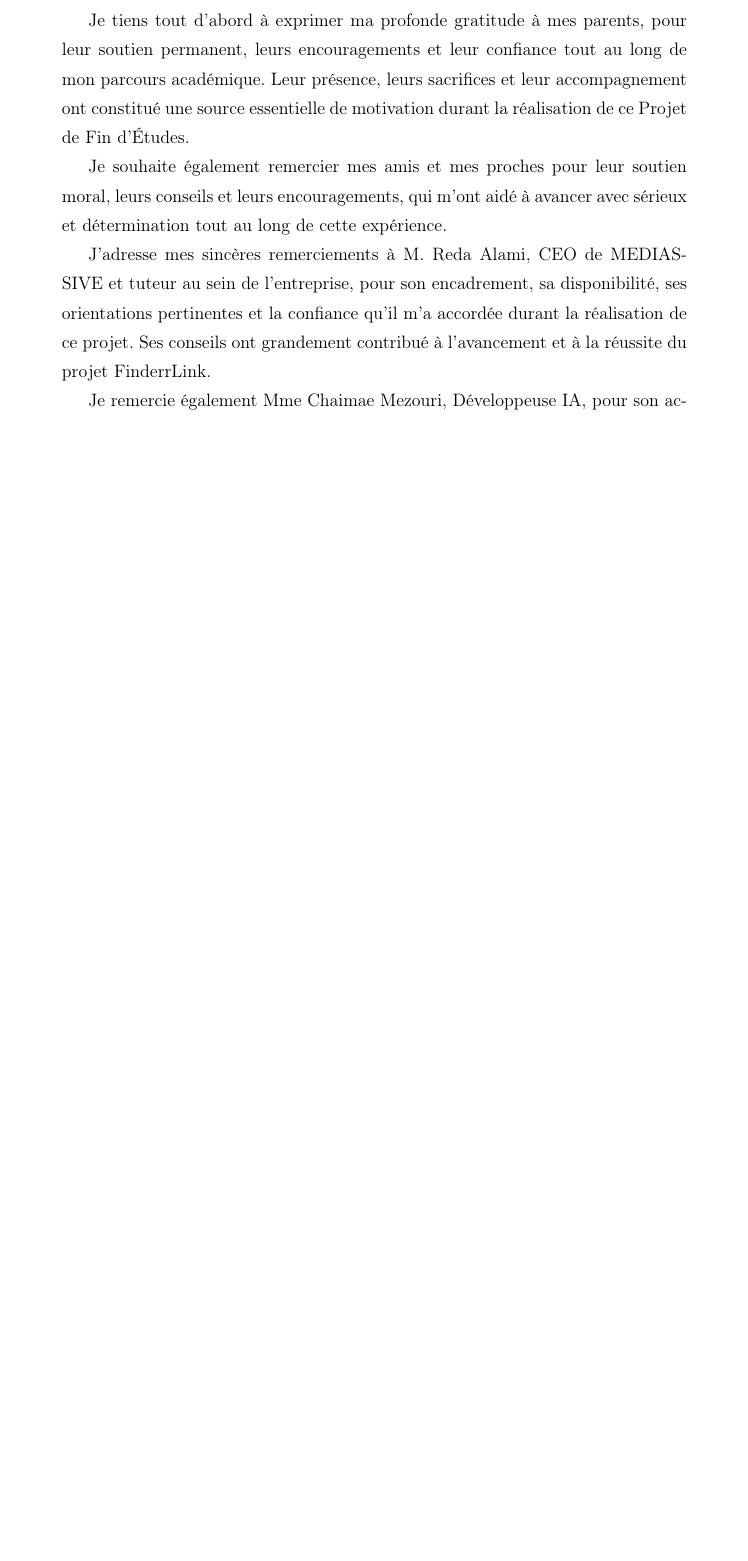
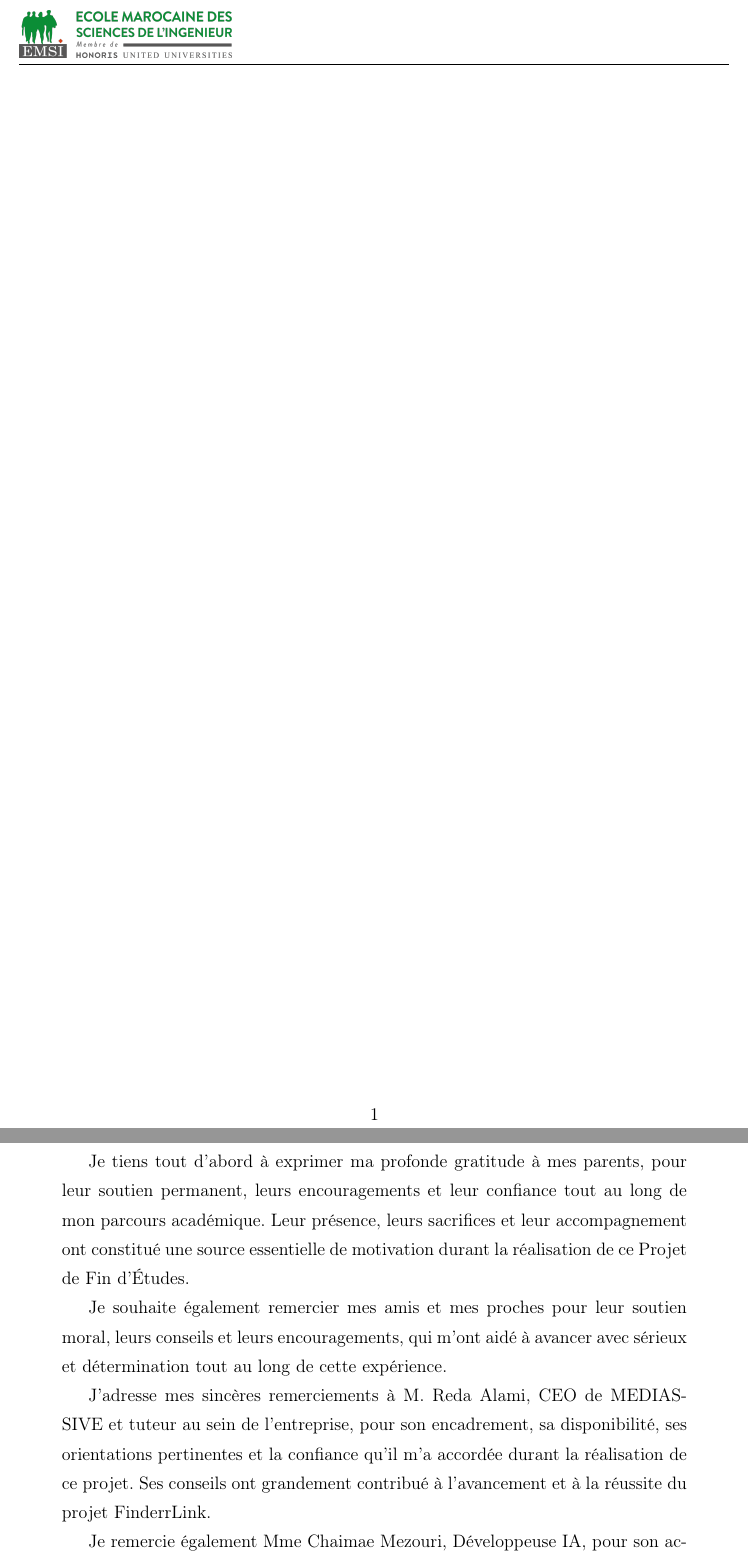
Before and after one commit to AfakiAbdelmajid-emsi/rappor-PFE, a LaTeX document (main.tex): part of page 3 of 49 before the commit and two parts of pages 2 and 3 of 49 after it, the two joined at a grey line, cut at the place of the change, the shorter picture padded with empty space. Compiled offline with pdfLaTeX.

Commit message:
etude bib

```diff
--- a/main.tex
+++ b/main.tex
@@ -97,9 +97,13 @@
 \begin{document}
 
 % Title Page
+% Title Page
 \input{./contenu/pagedegard.tex}
-\newpage
+\clearpage
 
+% Blank page between title page and Remerciements
+\mbox{}
+\clearpage
 
 % Resetting to fancy after title page
 \pagestyle{fancy}
```
Also changed, not shown: contenu/pagedegard.tex (+2 -2 lines), main.pdf.
